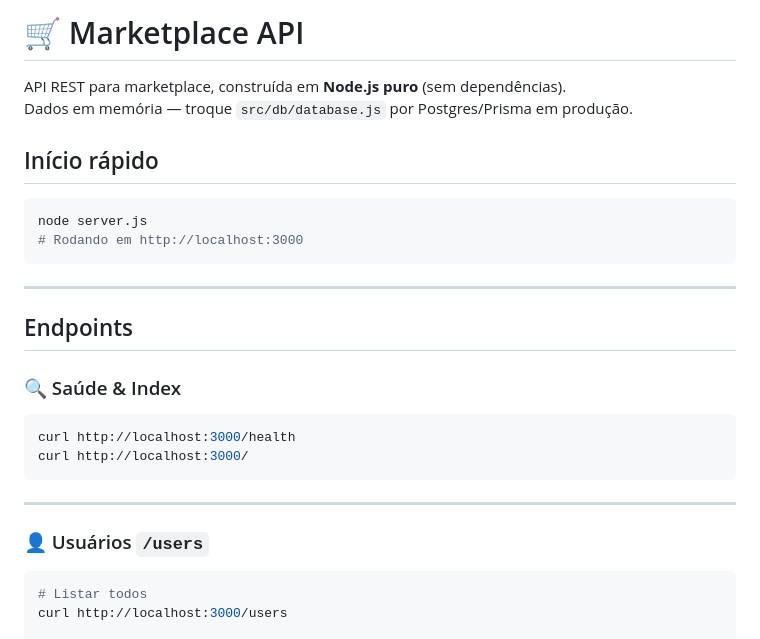
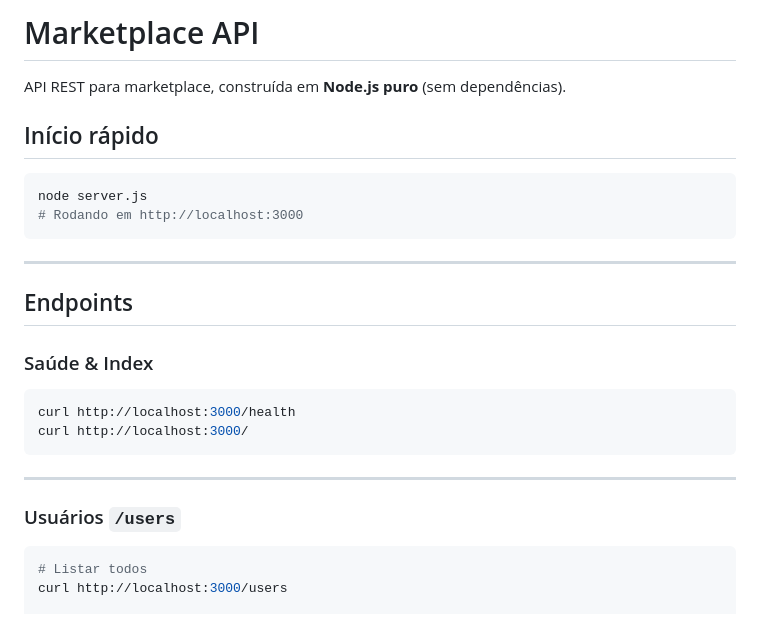
Before and after one commit to ocaioreis/marketplace, a Markdown page: README.md, the part around one of its changes. GitHub-like rendering.

Commit message:
Mais ajustes
Mais ajustes no README para torná-lo mais organizado.

````diff
--- a/README.md
+++ b/README.md
@@ -1,7 +1,6 @@
-# 🛒 Marketplace API
+# Marketplace API
 
 API REST para marketplace, construída em **Node.js puro** (sem dependências).
-Dados em memória — troque `src/db/database.js` por Postgres/Prisma em produção.
 
 ## Início rápido
 
@@ -14,7 +13,7 @@ node server.js
 
 ## Endpoints
 
-### 🔍 Saúde & Index
+### Saúde & Index
 ```bash
 curl http://localhost:3000/health
 curl http://localhost:3000/
@@ -22,7 +21,7 @@ curl http://localhost:3000/
 
 ---
 
-### 👤 Usuários `/users`
+### Usuários `/users`
 ```bash
 # Listar todos
 curl http://localhost:3000/users
````
Also changed, not shown: other parts of README.md (+5 -5 lines).
